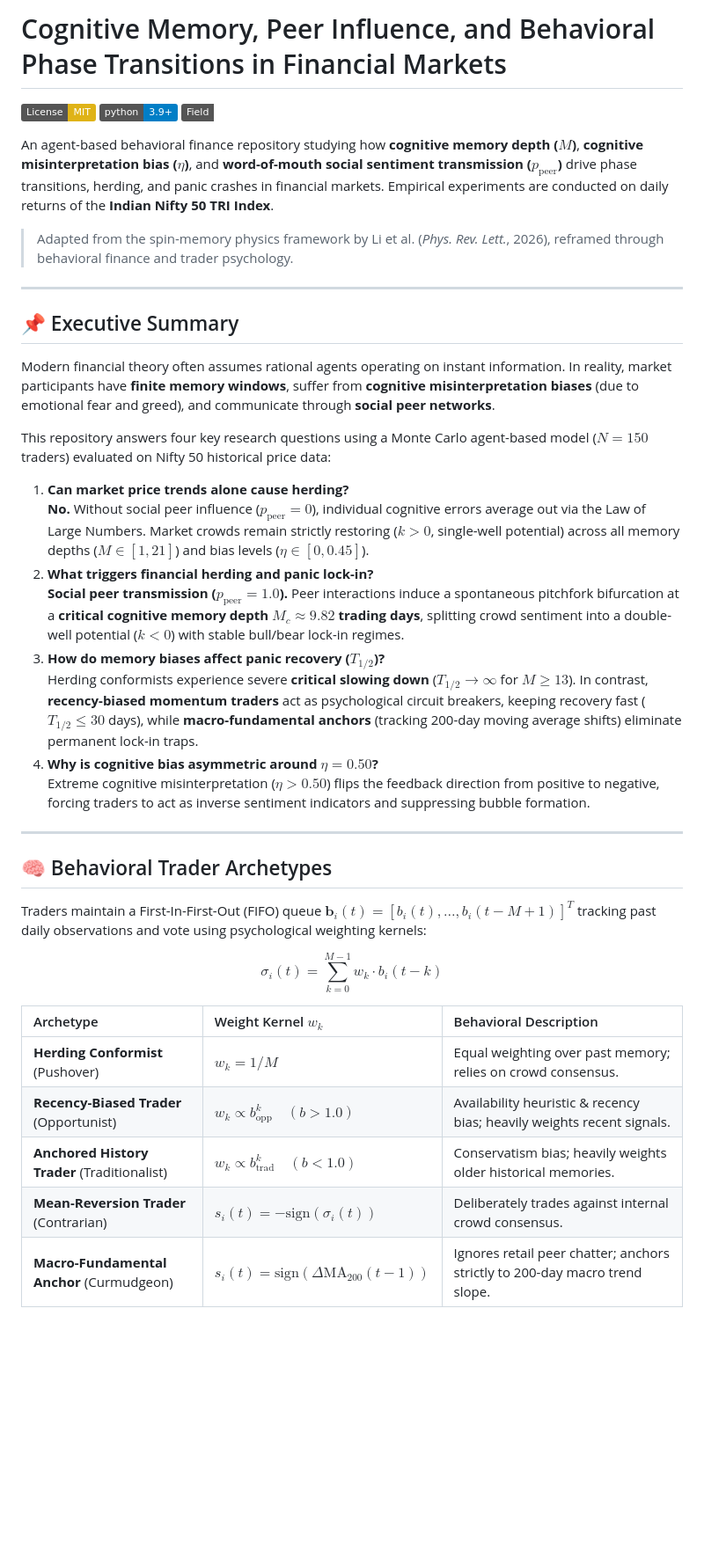
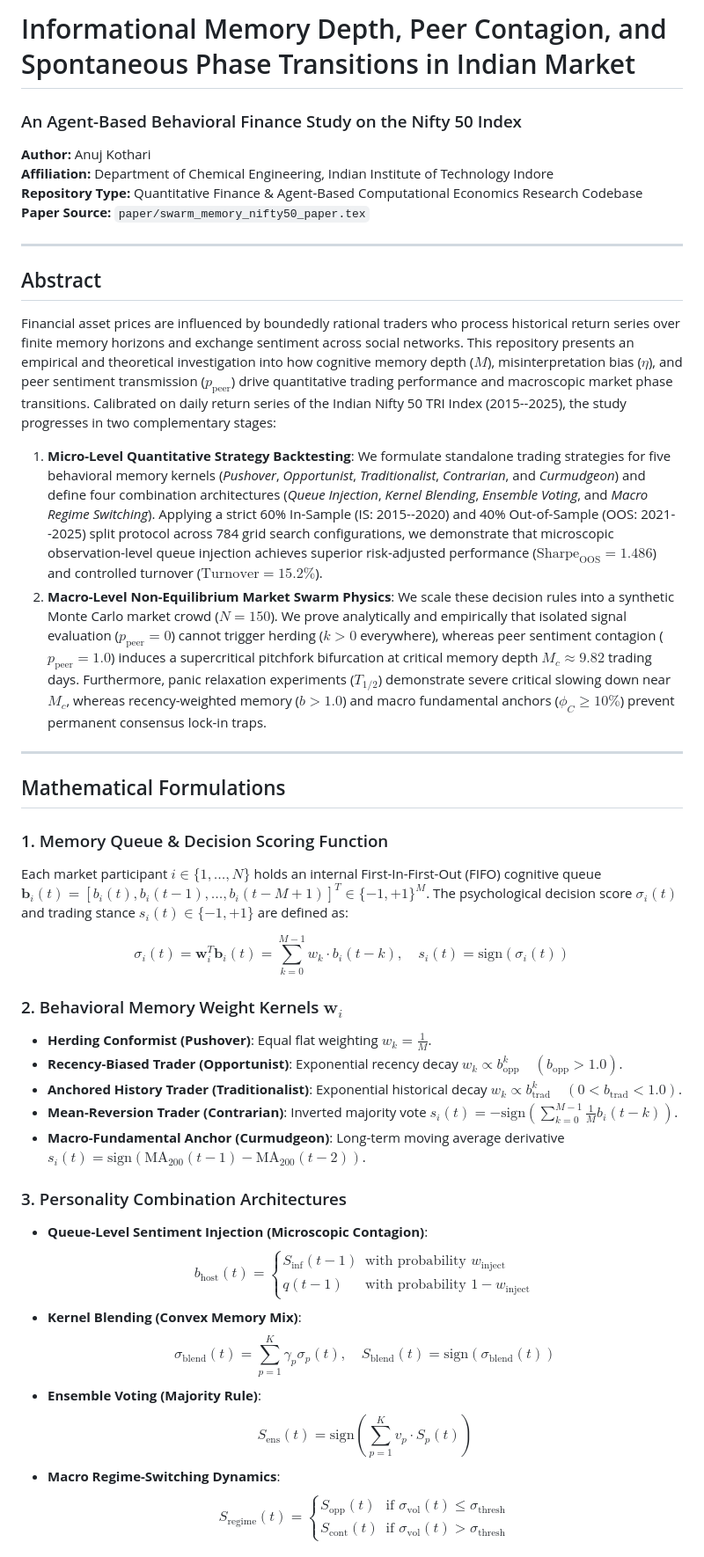
Before and after one commit to ANUJ61530/nifty50-behavioral-memory-swarm, a Markdown page: README.md, the part around one of its changes. Shown at 88% size. GitHub-like rendering; badges without logos; blank space fills up the shorter version.

Commit message:
Refactor README.md to formal senior researcher standard without emojis

```diff
--- a/README.md
+++ b/README.md
@@ -1,42 +1,44 @@
-# Cognitive Memory, Peer Influence, and Behavioral Phase Transitions in Financial Markets
+# Informational Memory Depth, Peer Contagion, and Spontaneous Phase Transitions in Indian Market
 
-[![License: MIT](https://img.shields.io/badge/License-MIT-yellow.svg)](https.mit-license.org)
-[![Python 3.9+](https://img.shields.io/badge/python-3.9+-blue.svg)](https://www.python.org/downloads/)
-[![Field: Behavioral Finance](https://img.shields.io/badge/Field-Behavioral%20Finance-emerald.svg)](#)
+### An Agent-Based Behavioral Finance Study on the Nifty 50 Index
 
-An agent-based behavioral finance repository studying how **cognitive memory depth ($M$)**, **cognitive misinterpretation bias ($\eta$)**, and **word-of-mouth social sentiment transmission ($p_{\text{peer}}$)** drive phase transitions, herding, and panic crashes in financial markets. Empirical experiments are conducted on daily returns of the **Indian Nifty 50 TRI Index**.
-
-> Adapted from the spin-memory physics framework by Li et al. (*Phys. Rev. Lett.*, 2026), reframed through behavioral finance and trader psychology.
+**Author:** Anuj Kothari
+**Affiliation:** Department of Chemical Engineering, Indian Institute of Technology Indore
+**Repository Type:** Quantitative Finance & Agent-Based Computational Economics Research Codebase
+**Paper Source:** `paper/swarm_memory_nifty50_paper.tex`
 
 ---
 
-## 📌 Executive Summary
+## Abstract
 
-Modern financial theory often assumes rational agents operating on instant information. In reality, market participants have **finite memory windows**, suffer from **cognitive misinterpretation biases** (due to emotional fear and greed), and communicate through **social peer networks**.
+Financial asset prices are influenced by boundedly rational traders who process historical return series over finite memory horizons and exchange sentiment across social networks. This repository presents an empirical and theoretical investigation into how cognitive memory depth ($M$), misinterpretation bias ($\eta$), and peer sentiment transmission ($p_{\text{peer}}$) drive quantitative trading performance and macroscopic market phase transitions. Calibrated on daily return series of the Indian Nifty 50 TRI Index (2015--2025), the study progresses in two complementary stages:
 
-This repository answers four key research questions using a Monte Carlo agent-based model ($N=150$ traders) evaluated on Nifty 50 historical price data:
-
-1. **Can market price trends alone cause herding?**
-   **No.** Without social peer influence ($p_{\text{peer}}=0$), individual cognitive errors average out via the Law of Large Numbers. Market crowds remain strictly restoring ($k>0$, single-well potential) across all memory depths ($M \in [1, 21]$) and bias levels ($\eta \in [0, 0.45]$).
-2. **What triggers financial herding and panic lock-in?**
-   **Social peer transmission ($p_{\text{peer}}=1.0$).** Peer interactions induce a spontaneous pitchfork bifurcation at a **critical cognitive memory depth $M_c \approx 9.82$ trading days**, splitting crowd sentiment into a double-well potential ($k<0$) with stable bull/bear lock-in regimes.
-3. **How do memory biases affect panic recovery ($T_{1/2}$)?**
-   Herding conformists experience severe **critical slowing down** ($T_{1/2} \to \infty$ for $M \ge 13$). In contrast, **recency-biased momentum traders** act as psychological circuit breakers, keeping recovery fast ($T_{1/2} \le 30$ days), while **macro-fundamental anchors** (tracking 200-day moving average shifts) eliminate permanent lock-in traps.
-4. **Why is cognitive bias asymmetric around $\eta = 0.50$?**
-   Extreme cognitive misinterpretation ($\eta > 0.50$) flips the feedback direction from positive to negative, forcing traders to act as inverse sentiment indicators and suppressing bubble formation.
+1. **Micro-Level Quantitative Strategy Backtesting**: We formulate standalone trading strategies for five behavioral memory kernels (*Pushover*, *Opportunist*, *Traditionalist*, *Contrarian*, and *Curmudgeon*) and define four combination architectures (*Queue Injection*, *Kernel Blending*, *Ensemble Voting*, and *Macro Regime Switching*). Applying a strict 60% In-Sample (IS: 2015--2020) and 40% Out-of-Sample (OOS: 2021--2025) split protocol across 784 grid search configurations, we demonstrate that microscopic observation-level queue injection achieves superior risk-adjusted performance ($\text{Sharpe}_{\text{OOS}} = 1.486$) and controlled turnover ($\text{Turnover} = 15.2\%$).
+2. **Macro-Level Non-Equilibrium Market Swarm Physics**: We scale these decision rules into a synthetic Monte Carlo market crowd ($N=150$). We prove analytically and empirically that isolated signal evaluation ($p_{\text{peer}}=0$) cannot trigger herding ($k>0$ everywhere), whereas peer sentiment contagion ($p_{\text{peer}}=1.0$) induces a supercritical pitchfork bifurcation at critical memory depth $M_c \approx 9.82$ trading days. Furthermore, panic relaxation experiments ($T_{1/2}$) demonstrate severe critical slowing down near $M_c$, whereas recency-weighted memory ($b>1.0$) and macro fundamental anchors ($\phi_C \ge 10\%$) prevent permanent consensus lock-in traps.
 
 ---
 
-## 🧠 Behavioral Trader Archetypes
+## Mathematical Formulations
 
-Traders maintain a First-In-First-Out (FIFO) queue $\mathbf{b}_i(t) = [b_i(t), \dots, b_i(t-M+1)]^T$ tracking past daily observations and vote using psychological weighting kernels:
+### 1. Memory Queue & Decision Scoring Function
+Each market participant $i \in \{1, \dots, N\}$ holds an internal First-In-First-Out (FIFO) cognitive queue $\mathbf{b}_i(t) = [b_i(t), b_i(t-1), \dots, b_i(t-M+1)]^T \in \{-1, +1\}^M$. The psychological decision score $\sigma_i(t)$ and trading stance $s_i(t) \in \{-1, +1\}$ are defined as:
 
-$$\sigma_i(t) = \sum_{k=0}^{M-1} w_k \cdot b_i(t-k)$$
+$$\sigma_i(t) = \mathbf{w}_i^T \mathbf{b}_i(t) = \sum_{k=0}^{M-1} w_k \cdot b_i(t-k), \quad s_i(t) = \text{sign}\left( \sigma_i(t) \right)$$
 
-| Archetype | Weight Kernel $w_k$ | Behavioral Description |
-| :--- | :--- | :--- |
-| **Herding Conformist** (Pushover) | $w_k = 1/M$ | Equal weighting over past memory; relies on crowd consensus. |
-| **Recency-Biased Trader** (Opportunist) | $w_k \propto b_{\text{opp}}^k \quad (b > 1.0)$ | Availability heuristic & recency bias; heavily weights recent signals. |
-| **Anchored History Trader** (Traditionalist) | $w_k \propto b_{\text{trad}}^k \quad (b < 1.0)$ | Conservatism bias; heavily weights older historical memories. |
-| **Mean-Reversion Trader** (Contrarian) | $s_i(t) = -\text{sign}(\sigma_i(t))$ | Deliberately trades against internal crowd consensus. |
-| **Macro-Fundamental Anchor** (Curmudgeon) | $s_i(t) = \text{sign}(\Delta \text{MA}_{200}(t-1))$ | Ignores retail peer chatter; anchors strictly to 200-day macro trend slope. |
+### 2. Behavioral Memory Weight Kernels $\mathbf{w}_i$
+- **Herding Conformist (Pushover)**: Equal flat weighting $w_k = \frac{1}{M}$.
+- **Recency-Biased Trader (Opportunist)**: Exponential recency decay $w_k \propto b_{\text{opp}}^k \quad (b_{\text{opp}} > 1.0)$.
+- **Anchored History Trader (Traditionalist)**: Exponential historical decay $w_k \propto b_{\text{trad}}^k \quad (0 < b_{\text{trad}} < 1.0)$.
+- **Mean-Reversion Trader (Contrarian)**: Inverted majority vote $s_i(t) = -\text{sign}\left( \sum_{k=0}^{M-1} \frac{1}{M} b_i(t-k) \right)$.
+- **Macro-Fundamental Anchor (Curmudgeon)**: Long-term moving average derivative $s_i(t) = \text{sign}\left( \text{MA}_{200}(t-1) - \text{MA}_{200}(t-2) \right)$.
+
+### 3. Personality Combination Architectures
+- **Queue-Level Sentiment Injection (Microscopic Contagion)**:
+  $$b_{\text{host}}(t) = \begin{cases} S_{\text{inf}}(t-1) & \text{with probability } w_{\text{inject}} \\ q(t-1) & \text{with probability } 1 - w_{\text{inject}} \end{cases}$$
+- **Kernel Blending (Convex Memory Mix)**:
+  $$\sigma_{\text{blend}}(t) = \sum_{p=1}^K \gamma_p \sigma_p(t), \quad S_{\text{blend}}(t) = \text{sign}\left( \sigma_{\text{blend}}(t) \right)$$
+- **Ensemble Voting (Majority Rule)**:
+  $$S_{\text{ens}}(t) = \text{sign}\left( \sum_{p=1}^K v_p \cdot S_p(t) \right)$$
+- **Macro Regime-Switching Dynamics**:
+  $$S_{\text{regime}}(t) = \begin{cases} S_{\text{opp}}(t) & \text{if } \sigma_{\text{vol}}(t) \le \sigma_{\text{thresh}} \\ S_{\text{cont}}(t) & \text{if } \sigma_{\text{vol}}(t) > \sigma_{\text{thresh}} \end{cases}$$
+
```
Also changed, not shown: other parts of README.md (+78 -46 lines).
